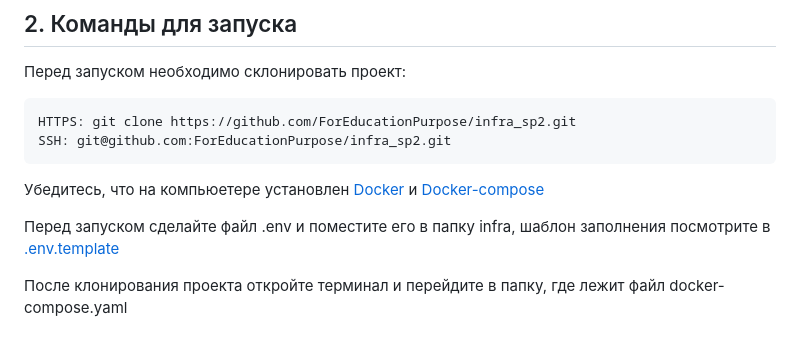
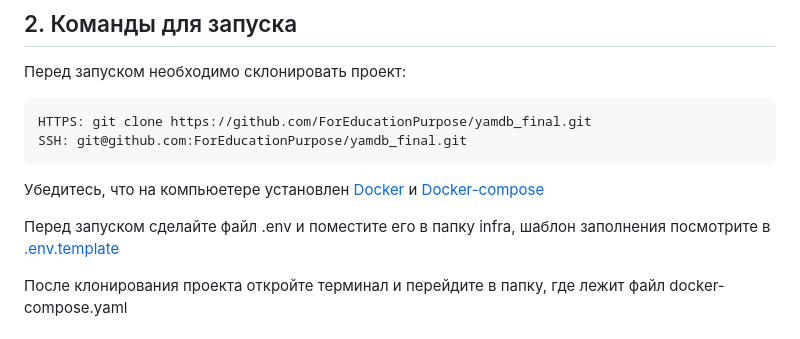
Before and after one commit to ForEducationPurpose/yamdb_final, a Markdown page: README.md, the part around one of its changes. Rendered like a GitHub page.

Commit message:
Fix REAMDE.md for yamdb_final

````diff
--- a/README.md
+++ b/README.md
@@ -23,8 +23,8 @@ API предоставляет возможность взаимодейство
 
 Перед запуском необходимо склонировать проект:
 ```bash
-HTTPS: git clone https://github.com/ForEducationPurpose/infra_sp2.git
-SSH: git@github.com:ForEducationPurpose/infra_sp2.git
+HTTPS: git clone https://github.com/ForEducationPurpose/yamdb_final.git
+SSH: git@github.com:ForEducationPurpose/yamdb_final.git
 ```
 Убедитесь, что на компьюетере установлен [Docker](https://docs.docker.com/desktop/install/linux-install/ "ссылка на гайд для Linux" ) и [Docker-compose](https://docs.docker.com/compose/install/ "на docker-compose")
 
````
Also changed, not shown: other parts of README.md (+1 -1 lines).
